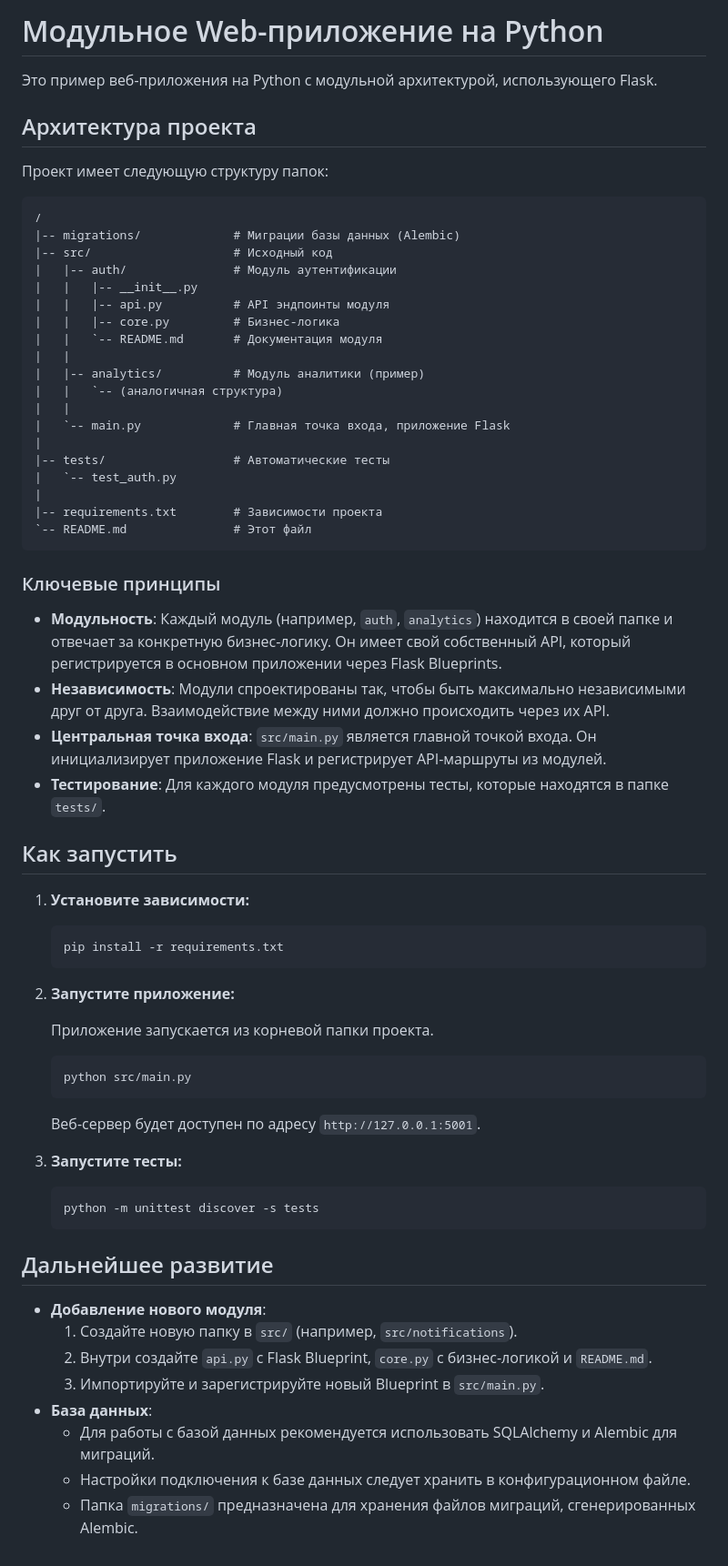
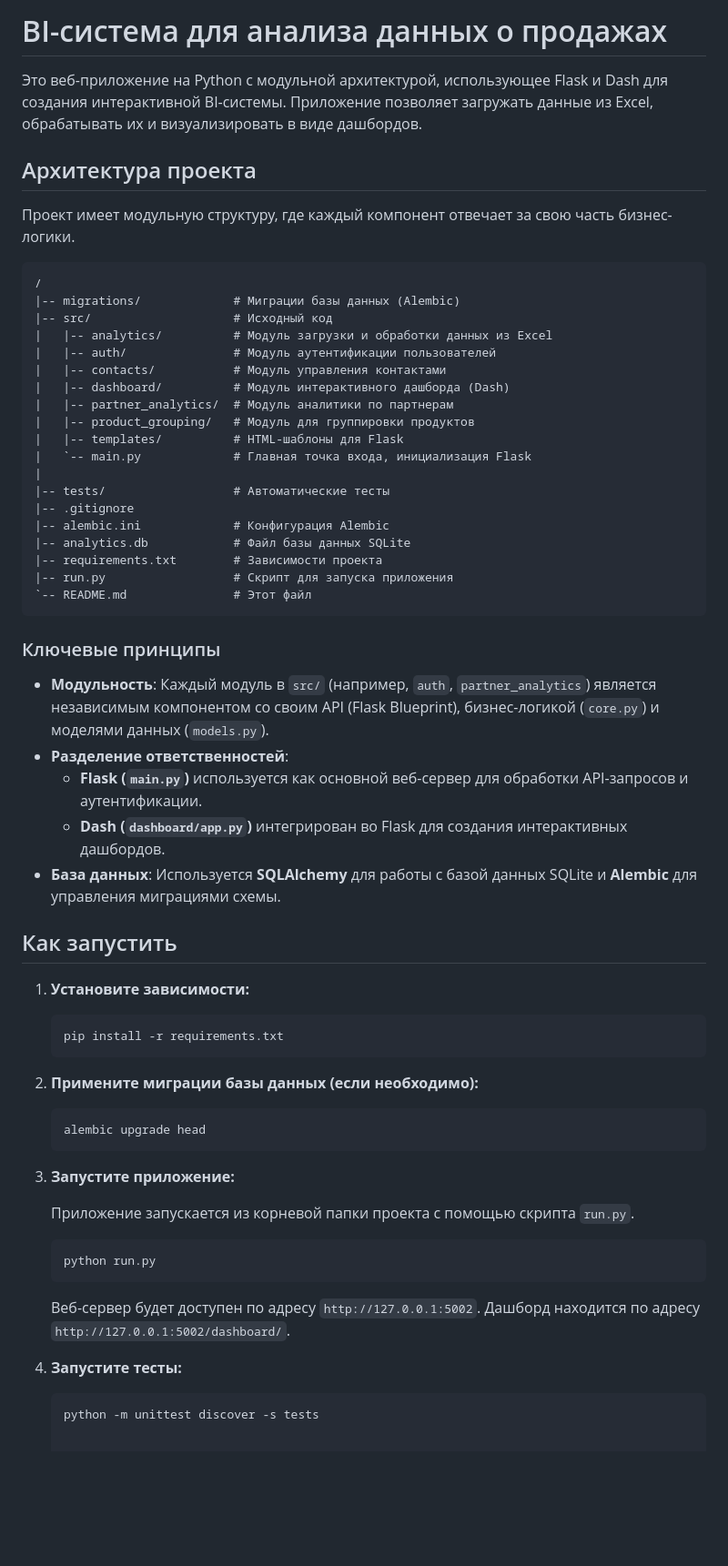
Before and after one commit to dmirtsev/BI_XL, a Markdown page: README.md, the part around the change. Shown at 91% size. Rendered like a GitHub page; blank space fills up the shorter version.

Commit message:
Обновил описание проекта

````diff
--- a/README.md
+++ b/README.md
@@ -1,39 +1,40 @@
-# Модульное Web-приложение на Python
+# BI-система для анализа данных о продажах
 
-Это пример веб-приложения на Python с модульной архитектурой, использующего Flask.
+Это веб-приложение на Python с модульной архитектурой, использующее Flask и Dash для создания интерактивной BI-системы. Приложение позволяет загружать данные из Excel, обрабатывать их и визуализировать в виде дашбордов.
 
 ## Архитектура проекта
 
-Проект имеет следующую структуру папок:
+Проект имеет модульную структуру, где каждый компонент отвечает за свою часть бизнес-логики.
 
 ```
 /
 |-- migrations/             # Миграции базы данных (Alembic)
 |-- src/                    # Исходный код
-|   |-- auth/               # Модуль аутентификации
-|   |   |-- __init__.py
-|   |   |-- api.py          # API эндпоинты модуля
-|   |   |-- core.py         # Бизнес-логика
-|   |   `-- README.md       # Документация модуля
-|   |
-|   |-- analytics/          # Модуль аналитики (пример)
-|   |   `-- (аналогичная структура)
-|   |
-|   `-- main.py             # Главная точка входа, приложение Flask
+|   |-- analytics/          # Модуль загрузки и обработки данных из Excel
+|   |-- auth/               # Модуль аутентификации пользователей
+|   |-- contacts/           # Модуль управления контактами
+|   |-- dashboard/          # Модуль интерактивного дашборда (Dash)
+|   |-- partner_analytics/  # Модуль аналитики по партнерам
+|   |-- product_grouping/   # Модуль для группировки продуктов
+|   |-- templates/          # HTML-шаблоны для Flask
+|   `-- main.py             # Главная точка входа, инициализация Flask
 |
 |-- tests/                  # Автоматические тесты
-|   `-- test_auth.py
-|
+|-- .gitignore
+|-- alembic.ini             # Конфигурация Alembic
+|-- analytics.db            # Файл базы данных SQLite
 |-- requirements.txt        # Зависимости проекта
+|-- run.py                  # Скрипт для запуска приложения
 `-- README.md               # Этот файл
 ```
 
 ### Ключевые принципы
 
-- **Модульность**: Каждый модуль (например, `auth`, `analytics`) находится в своей папке и отвечает за конкретную бизнес-логику. Он имеет свой собственный API, который регистрируется в основном приложении через Flask Blueprints.
-- **Независимость**: Модули спроектированы так, чтобы быть максимально независимыми друг от друга. Взаимодействие между ними должно происходить через их API.
-- **Центральная точка входа**: `src/main.py` является главной точкой входа. Он инициализирует приложение Flask и регистрирует API-маршруты из модулей.
-- **Тестирование**: Для каждого модуля предусмотрены тесты, которые находятся в папке `tests/`.
+- **Модульность**: Каждый модуль в `src/` (например, `auth`, `partner_analytics`) является независимым компонентом со своим API (Flask Blueprint), бизнес-логикой (`core.py`) и моделями данных (`models.py`).
+- **Разделение ответственностей**:
+    - **Flask (`main.py`)** используется как основной веб-сервер для обработки API-запросов и аутентификации.
+    - **Dash (`dashboard/app.py`)** интегрирован во Flask для создания интерактивных дашбордов.
+- **База данных**: Используется **SQLAlchemy** для работы с базой данных SQLite и **Alembic** для управления миграциями схемы.
 
 ## Как запустить
 
@@ -43,29 +44,23 @@
     pip install -r requirements.txt
     ```
 
-2.  **Запустите приложение:**
-
-    Приложение запускается из корневой папки проекта.
+2.  **Примените миграции базы данных (если необходимо):**
 
     ```bash
-    python src/main.py
+    alembic upgrade head
     ```
 
-    Веб-сервер будет доступен по адресу `http://127.0.0.1:5001`.
+3.  **Запустите приложение:**
 
-3.  **Запустите тесты:**
+    Приложение запускается из корневой папки проекта с помощью скрипта `run.py`.
+
+    ```bash
+    python run.py
+    ```
+
+    Веб-сервер будет доступен по адресу `http://127.0.0.1:5002`. Дашборд находится по адресу `http://127.0.0.1:5002/dashboard/`.
+
+4.  **Запустите тесты:**
 
     ```bash
     python -m unittest discover -s tests
-    ```
-
-## Дальнейшее развитие
-
-- **Добавление нового модуля**:
-  1.  Создайте новую папку в `src/` (например, `src/notifications`).
-  2.  Внутри создайте `api.py` с Flask Blueprint, `core.py` с бизнес-логикой и `README.md`.
-  3.  Импортируйте и зарегистрируйте новый Blueprint в `src/main.py`.
-- **База данных**:
-  - Для работы с базой данных рекомендуется использовать SQLAlchemy и Alembic для миграций.
-  - Настройки подключения к базе данных следует хранить в конфигурационном файле.
-  - Папка `migrations/` предназначена для хранения файлов миграций, сгенерированных Alembic.
````
